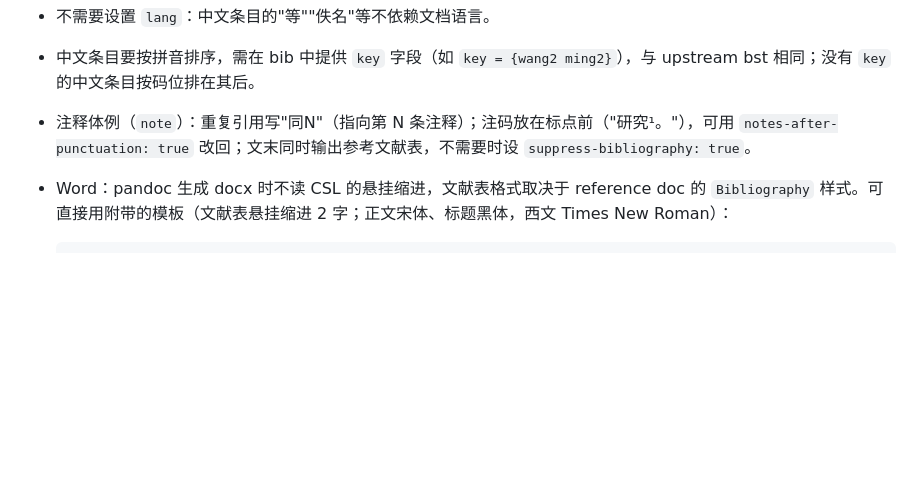
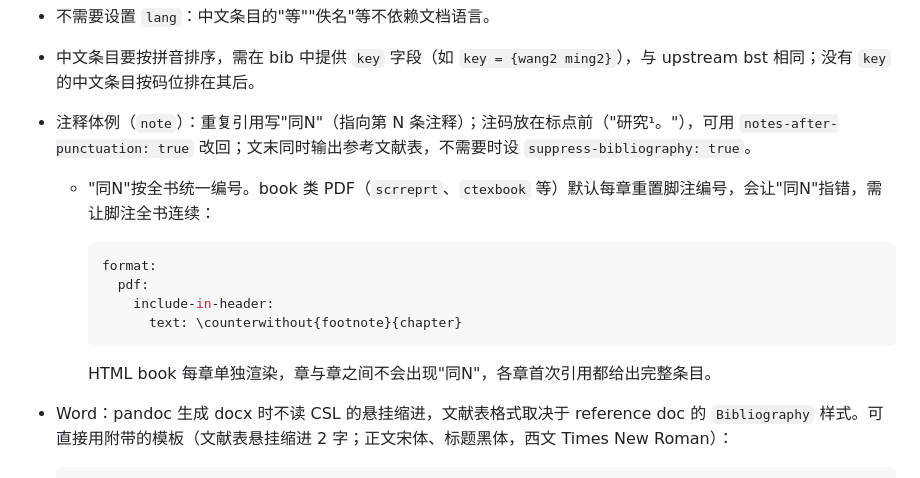
Before and after one commit to lukezed/quarto-gbt7714, a Markdown page: README.md, the part around the change. GitHub-like rendering; blank space fills up the shorter version.

Commit message:
README: note style in books needs continuous footnote numbering for 同N

````diff
--- a/README.md
+++ b/README.md
@@ -19,6 +19,16 @@ gbt7714: authoryear   # authoryear（默认）| numeric | note
 - 不需要设置 `lang`：中文条目的"等""佚名"等不依赖文档语言。
 - 中文条目要按拼音排序，需在 bib 中提供 `key` 字段（如 `key = {wang2 ming2}`），与 upstream bst 相同；没有 `key` 的中文条目按码位排在其后。
 - 注释体例（`note`）：重复引用写"同N"（指向第 N 条注释）；注码放在标点前（"研究¹。"），可用 `notes-after-punctuation: true` 改回；文末同时输出参考文献表，不需要时设 `suppress-bibliography: true`。
+  - "同N"按全书统一编号。book 类 PDF（`scrreprt`、`ctexbook` 等）默认每章重置脚注编号，会让"同N"指错，需让脚注全书连续：
+
+    ```yaml
+    format:
+      pdf:
+        include-in-header:
+          text: \counterwithout{footnote}{chapter}
+    ```
+
+    HTML book 每章单独渲染，章与章之间不会出现"同N"，各章首次引用都给出完整条目。
 - Word：pandoc 生成 docx 时不读 CSL 的悬挂缩进，文献表格式取决于 reference doc 的 `Bibliography` 样式。可直接用附带的模板（文献表悬挂缩进 2 字；正文宋体、标题黑体，西文 Times New Roman）：
 
   ```yaml
````
